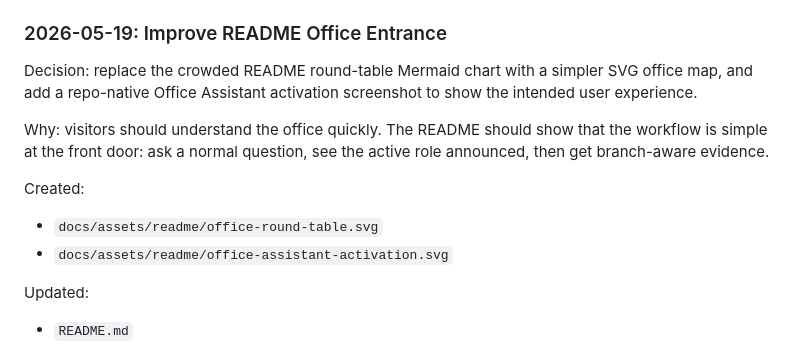
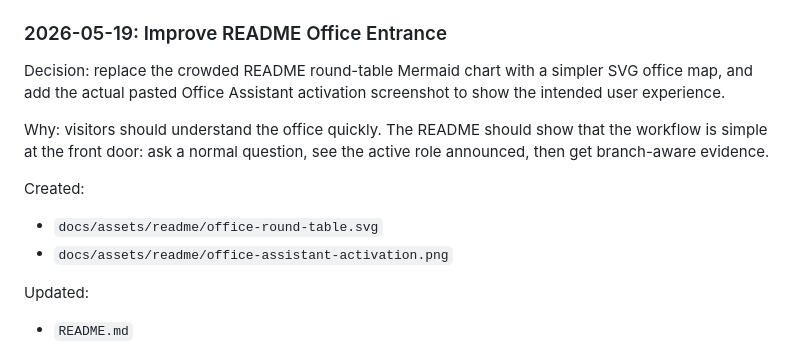
Before and after one commit to SafalFrom2050/ai-dev-team-flutter, a Markdown page: CEO_OVERVIEW.md, the part around the change. Drawn GitHub-style.

```diff
--- a/CEO_OVERVIEW.md
+++ b/CEO_OVERVIEW.md
@@ -606,8 +606,8 @@ Updated:
 ### 2026-05-19: Improve README Office Entrance
 
 Decision: replace the crowded README round-table Mermaid chart with a simpler
-SVG office map, and add a repo-native Office Assistant activation screenshot to
-show the intended user experience.
+SVG office map, and add the actual pasted Office Assistant activation screenshot
+to show the intended user experience.
 
 Why: visitors should understand the office quickly. The README should show that
 the workflow is simple at the front door: ask a normal question, see the active
@@ -616,7 +616,7 @@ role announced, then get branch-aware evidence.
 Created:
 
 - `docs/assets/readme/office-round-table.svg`
-- `docs/assets/readme/office-assistant-activation.svg`
+- `docs/assets/readme/office-assistant-activation.png`
 
 Updated:
 
```
Also changed, not shown: README.md (+1 -1 lines), docs/assets/readme/office-assistant-activation.png (added), 1 other file.
